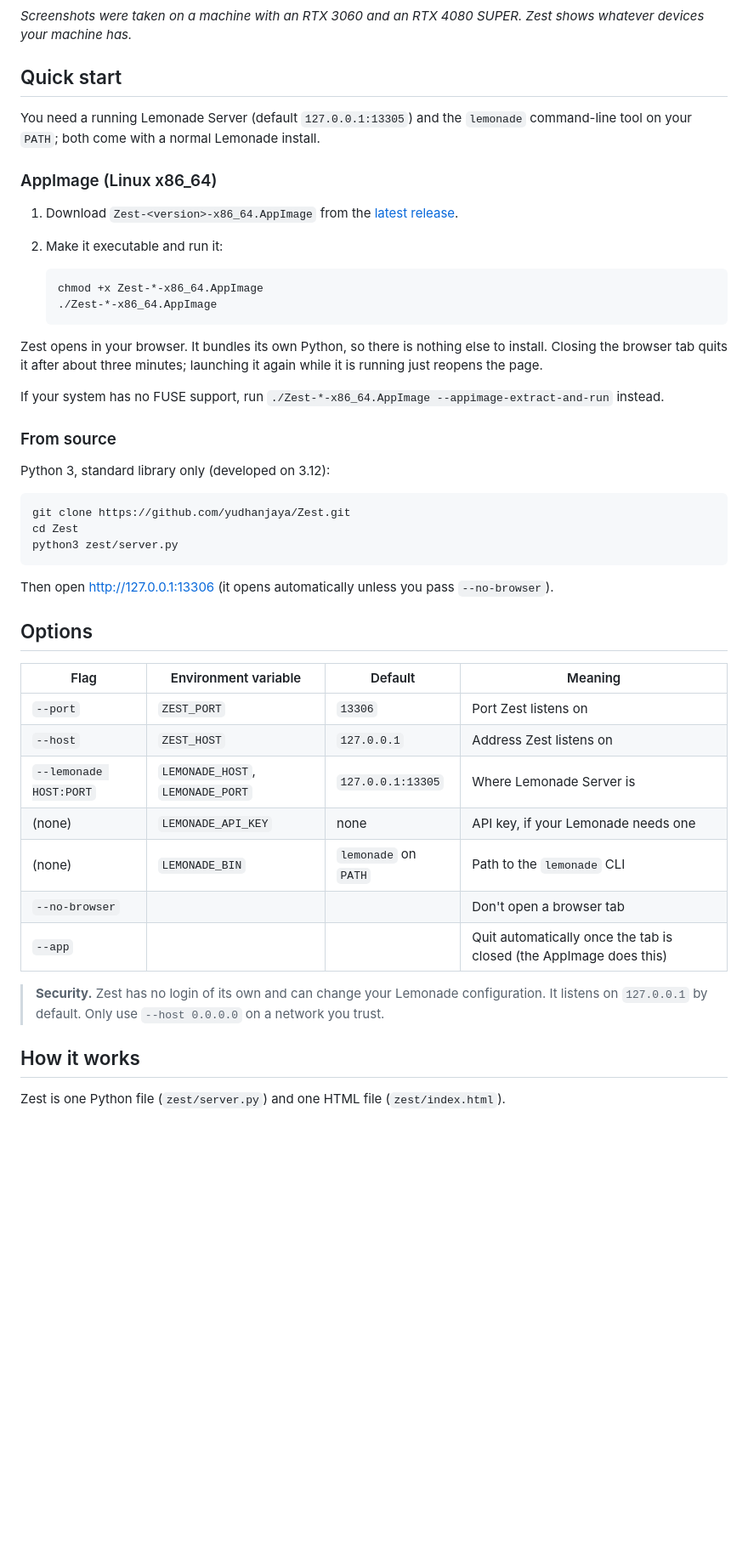
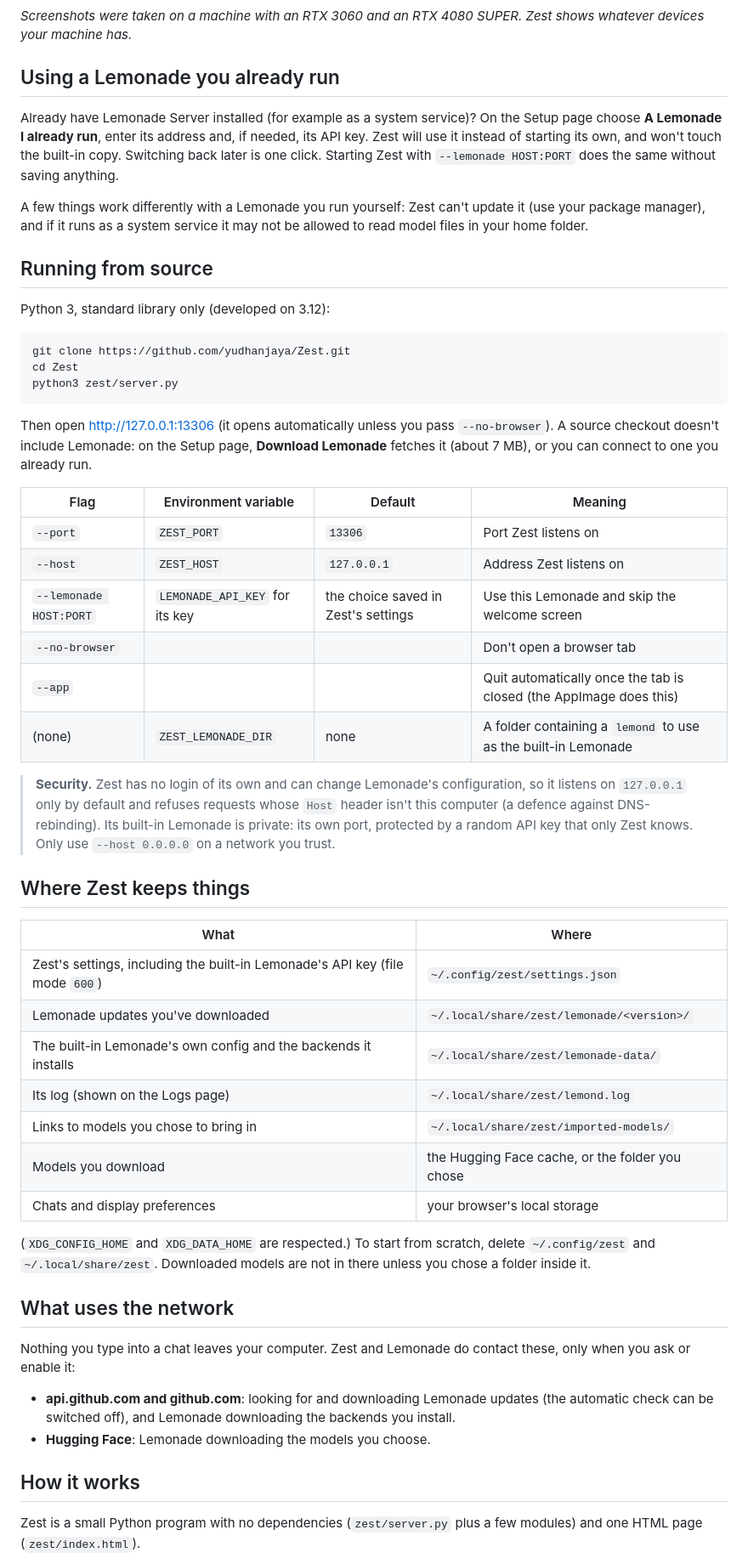
Before and after one commit to yudhanjaya/Shoggoth, a Markdown page: README.md, the part around one of its changes. Shown at 85% size. GitHub-like rendering; blank space fills up the shorter version.

````diff
--- a/README.md
+++ b/README.md
@@ -55,25 +104,13 @@ Pick a backend per engine, or install the ones you're missing.
 
 *Screenshots were taken on a machine with an RTX 3060 and an RTX 4080 SUPER. Zest shows whatever devices your machine has.*
 
-## Quick start
+## Using a Lemonade you already run
 
-You need a running Lemonade Server (default `127.0.0.1:13305`) and the `lemonade` command-line tool on your `PATH`; both come with a normal Lemonade install.
+Already have Lemonade Server installed (for example as a system service)? On the Setup page choose **A Lemonade I already run**, enter its address and, if needed, its API key. Zest will use it instead of starting its own, and won't touch the built-in copy. Switching back later is one click. Starting Zest with `--lemonade HOST:PORT` does the same without saving anything.
 
-### AppImage (Linux x86_64)
+A few things work differently with a Lemonade you run yourself: Zest can't update it (use your package manager), and if it runs as a system service it may not be allowed to read model files in your home folder.
 
-1. Download `Zest-<version>-x86_64.AppImage` from the [latest release](../../releases/latest).
-2. Make it executable and run it:
-
-   ```bash
-   chmod +x Zest-*-x86_64.AppImage
-   ./Zest-*-x86_64.AppImage
-   ```
-
-Zest opens in your browser. It bundles its own Python, so there is nothing else to install. Closing the browser tab quits it after about three minutes; launching it again while it is running just reopens the page.
-
-If your system has no FUSE support, run `./Zest-*-x86_64.AppImage --appimage-extract-and-run` instead.
-
-### From source
+## Running from source
 
 Python 3, standard library only (developed on 3.12):
 
@@ -83,23 +120,41 @@ cd Zest
 python3 zest/server.py
 ```
 
-Then open <http://127.0.0.1:13306> (it opens automatically unless you pass `--no-browser`).
-
-## Options
+Then open <http://127.0.0.1:13306> (it opens automatically unless you pass `--no-browser`). A source checkout doesn't include Lemonade: on the Setup page, **Download Lemonade** fetches it (about 7 MB), or you can connect to one you already run.
 
 | Flag | Environment variable | Default | Meaning |
 | --- | --- | --- | --- |
 | `--port` | `ZEST_PORT` | `13306` | Port Zest listens on |
 | `--host` | `ZEST_HOST` | `127.0.0.1` | Address Zest listens on |
-| `--lemonade HOST:PORT` | `LEMONADE_HOST`, `LEMONADE_PORT` | `127.0.0.1:13305` | Where Lemonade Server is |
-| (none) | `LEMONADE_API_KEY` | none | API key, if your Lemonade needs one |
-| (none) | `LEMONADE_BIN` | `lemonade` on `PATH` | Path to the `lemonade` CLI |
+| `--lemonade HOST:PORT` | `LEMONADE_API_KEY` for its key | the choice saved in Zest's settings | Use this Lemonade and skip the welcome screen |
 | `--no-browser` | | | Don't open a browser tab |
 | `--app` | | | Quit automatically once the tab is closed (the AppImage does this) |
+| (none) | `ZEST_LEMONADE_DIR` | none | A folder containing a `lemond` to use as the built-in Lemonade |
 
-> **Security.** Zest has no login of its own and can change your Lemonade configuration. It listens on `127.0.0.1` by default. Only use `--host 0.0.0.0` on a network you trust.
+> **Security.** Zest has no login of its own and can change Lemonade's configuration, so it listens on `127.0.0.1` only by default and refuses requests whose `Host` header isn't this computer (a defence against DNS-rebinding). Its built-in Lemonade is private: its own port, protected by a random API key that only Zest knows. Only use `--host 0.0.0.0` on a network you trust.
+
+## Where Zest keeps things
+
+| What | Where |
+| --- | --- |
+| Zest's settings, including the built-in Lemonade's API key (file mode `600`) | `~/.config/zest/settings.json` |
+| Lemonade updates you've downloaded | `~/.local/share/zest/lemonade/<version>/` |
+| The built-in Lemonade's own config and the backends it installs | `~/.local/share/zest/lemonade-data/` |
+| Its log (shown on the Logs page) | `~/.local/share/zest/lemond.log` |
+| Links to models you chose to bring in | `~/.local/share/zest/imported-models/` |
+| Models you download | the Hugging Face cache, or the folder you chose |
+| Chats and display preferences | your browser's local storage |
+
+(`XDG_CONFIG_HOME` and `XDG_DATA_HOME` are respected.) To start from scratch, delete `~/.config/zest` and `~/.local/share/zest`. Downloaded models are not in there unless you chose a folder inside it.
+
+## What uses the network
+
+Nothing you type into a chat leaves your computer. Zest and Lemonade do contact these, only when you ask or enable it:
+
+- **api.github.com and github.com**: looking for and downloading Lemonade updates (the automatic check can be switched off), and Lemonade downloading the backends you install.
+- **Hugging Face**: Lemonade downloading the models you choose.
 
 ## How it works
 
-Zest is one Python file (`zest/server.py`) and one HTML file (`zest/index.html`).
+Zest is a small Python program with no dependencies (`zest/server.py` plus a few modules) and one HTML page (`zest/index.html`).
 
````
Also changed, not shown: other parts of README.md (+73 -18 lines), docs/screenshots/models-download.png (added), docs/screenshots/setup-backend.png (added), docs/screenshots/setup-welcome.png (added), 10 other files.
